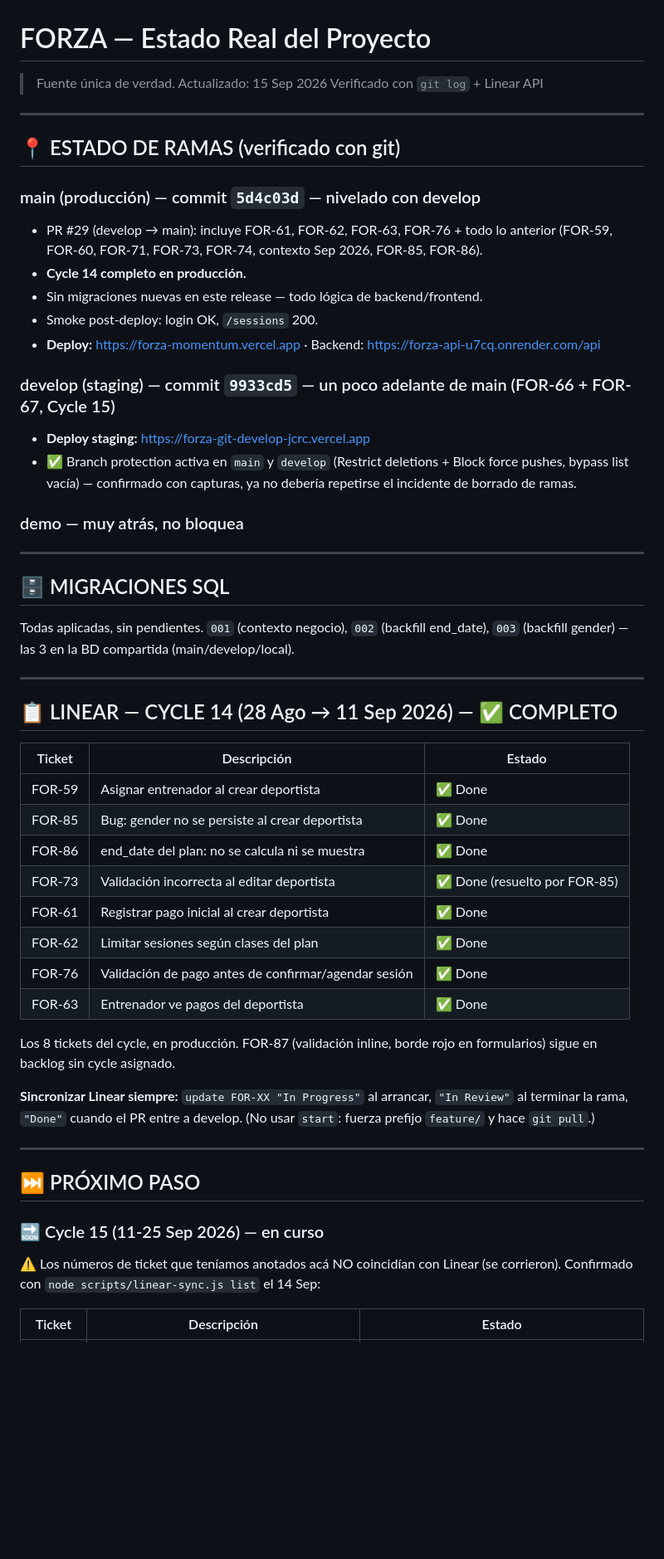
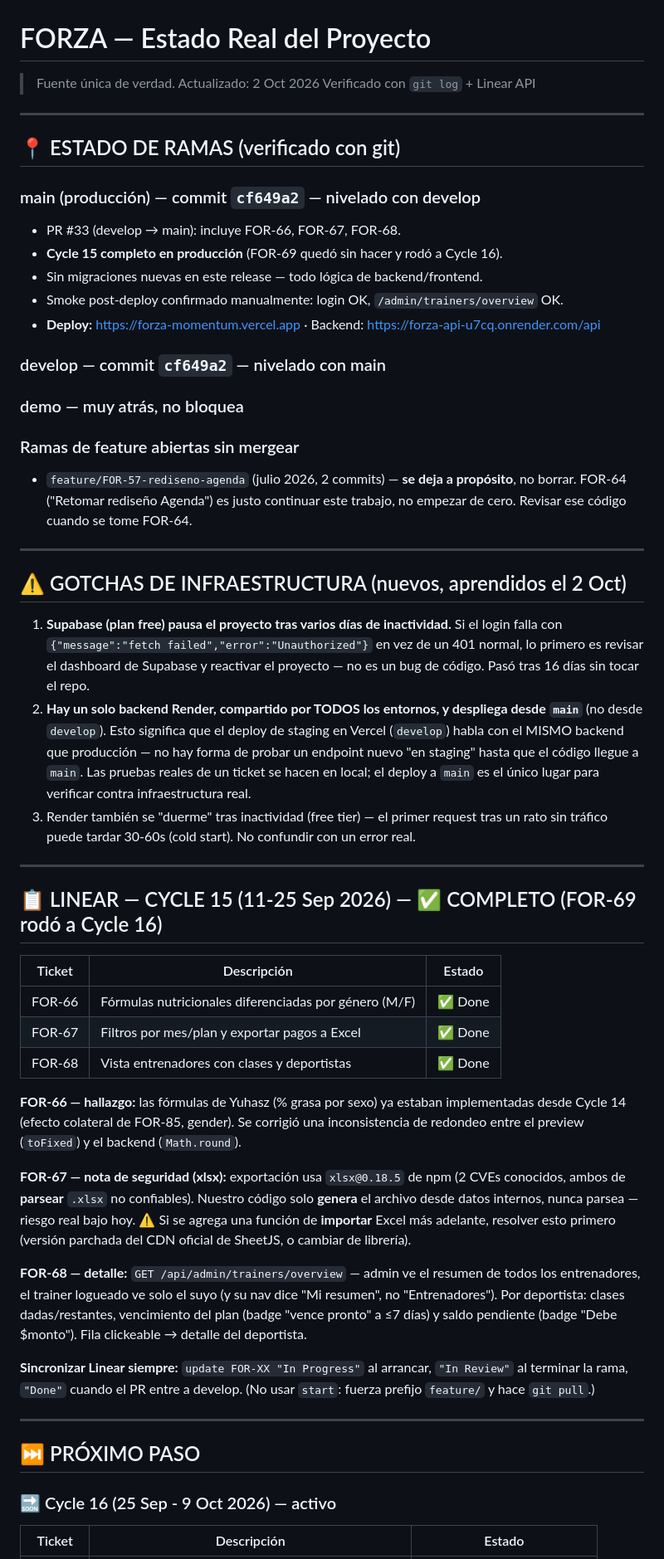
Before and after one commit to juancamilorc/forza, a Markdown page: ai-context/current-state/NEXT-STEPS.md, the part around one of its changes. Shown at 83% size. GitHub-like rendering; blank space fills up the shorter version.

Commit message:
docs: Cycle 15 completo en producción (PR #33), gotchas de infraestructura, arranca Cycle 16

```diff
--- a/ai-context/current-state/NEXT-STEPS.md
+++ b/ai-context/current-state/NEXT-STEPS.md
@@ -1,51 +1,69 @@
 # FORZA — Estado Real del Proyecto
-> Fuente única de verdad. Actualizado: 15 Sep 2026
+> Fuente única de verdad. Actualizado: 2 Oct 2026
 > Verificado con `git log` + Linear API
 
 ---
 
 ## 📍 ESTADO DE RAMAS (verificado con git)
 
-### main (producción) — commit `5d4c03d` — nivelado con develop
-- PR #29 (develop → main): incluye FOR-61, FOR-62, FOR-63, FOR-76 + todo lo anterior
-  (FOR-59, FOR-60, FOR-71, FOR-73, FOR-74, contexto Sep 2026, FOR-85, FOR-86).
-- **Cycle 14 completo en producción.**
+### main (producción) — commit `cf649a2` — nivelado con develop
+- PR #33 (develop → main): incluye FOR-66, FOR-67, FOR-68.
+- **Cycle 15 completo en producción** (FOR-69 quedó sin hacer y rodó a Cycle 16).
 - Sin migraciones nuevas en este release — todo lógica de backend/frontend.
-- Smoke post-deploy: login OK, `/sessions` 200.
+- Smoke post-deploy confirmado manualmente: login OK, `/admin/trainers/overview` OK.
 - **Deploy:** https://forza-momentum.vercel.app · Backend: https://forza-api-u7cq.onrender.com/api
 
-### develop (staging) — commit `9933cd5` — un poco adelante de main (FOR-66 + FOR-67, Cycle 15)
-- **Deploy staging:** https://forza-git-develop-jcrc.vercel.app
-- ✅ Branch protection activa en `main` y `develop` (Restrict deletions + Block force
-  pushes, bypass list vacía) — confirmado con capturas, ya no debería repetirse el
-  incidente de borrado de ramas.
+### develop — commit `cf649a2` — nivelado con main
 
 ### demo — muy atrás, no bloquea
 
----
-
-## 🗄️ MIGRACIONES SQL
-
-Todas aplicadas, sin pendientes. `001` (contexto negocio), `002` (backfill end_date),
-`003` (backfill gender) — las 3 en la BD compartida (main/develop/local).
+### Ramas de feature abiertas sin mergear
+- `feature/FOR-57-rediseno-agenda` (julio 2026, 2 commits) — **se deja a propósito**,
+  no borrar. FOR-64 ("Retomar rediseño Agenda") es justo continuar este trabajo, no
+  empezar de cero. Revisar ese código cuando se tome FOR-64.
 
 ---
 
-## 📋 LINEAR — CYCLE 14 (28 Ago → 11 Sep 2026) — ✅ COMPLETO
+## ⚠️ GOTCHAS DE INFRAESTRUCTURA (nuevos, aprendidos el 2 Oct)
+
+1. **Supabase (plan free) pausa el proyecto tras varios días de inactividad.** Si el
+   login falla con `{"message":"fetch failed","error":"Unauthorized"}` en vez de un
+   401 normal, lo primero es revisar el dashboard de Supabase y reactivar el proyecto
+   — no es un bug de código. Pasó tras 16 días sin tocar el repo.
+2. **Hay un solo backend Render, compartido por TODOS los entornos, y despliega desde
+   `main`** (no desde `develop`). Esto significa que el deploy de staging en Vercel
+   (`develop`) habla con el MISMO backend que producción — no hay forma de probar un
+   endpoint nuevo "en staging" hasta que el código llegue a `main`. Las pruebas reales
+   de un ticket se hacen en local; el deploy a `main` es el único lugar para verificar
+   contra infraestructura real.
+3. Render también se "duerme" tras inactividad (free tier) — el primer request tras un
+   rato sin tráfico puede tardar 30-60s (cold start). No confundir con un error real.
+
+---
+
+## 📋 LINEAR — CYCLE 15 (11-25 Sep 2026) — ✅ COMPLETO (FOR-69 rodó a Cycle 16)
 
 | Ticket | Descripción | Estado |
 |--------|-------------|--------|
-| FOR-59 | Asignar entrenador al crear deportista | ✅ Done |
-| FOR-85 | Bug: gender no se persiste al crear deportista | ✅ Done |
-| FOR-86 | end_date del plan: no se calcula ni se muestra | ✅ Done |
-| FOR-73 | Validación incorrecta al editar deportista | ✅ Done (resuelto por FOR-85) |
-| FOR-61 | Registrar pago inicial al crear deportista | ✅ Done |
-| FOR-62 | Limitar sesiones según clases del plan | ✅ Done |
-| FOR-76 | Validación de pago antes de confirmar/agendar sesión | ✅ Done |
-| FOR-63 | Entrenador ve pagos del deportista | ✅ Done |
+| FOR-66 | Fórmulas nutricionales diferenciadas por género (M/F) | ✅ Done |
+| FOR-67 | Filtros por mes/plan y exportar pagos a Excel | ✅ Done |
+| FOR-68 | Vista entrenadores con clases y deportistas | ✅ Done |
 
-Los 8 tickets del cycle, en producción. FOR-87 (validación inline, borde rojo en
-formularios) sigue en backlog sin cycle asignado.
+**FOR-66 — hallazgo:** las fórmulas de Yuhasz (% grasa por sexo) ya estaban
+implementadas desde Cycle 14 (efecto colateral de FOR-85, gender). Se corrigió una
+inconsistencia de redondeo entre el preview (`toFixed`) y el backend (`Math.round`).
+
+**FOR-67 — nota de seguridad (xlsx):** exportación usa `xlsx@0.18.5` de npm (2 CVEs
+conocidos, ambos de **parsear** `.xlsx` no confiables). Nuestro código solo **genera**
+el archivo desde datos internos, nunca parsea — riesgo real bajo hoy. ⚠️ Si se agrega
+una función de **importar** Excel más adelante, resolver esto primero (versión
+parchada del CDN oficial de SheetJS, o cambiar de librería).
+
+**FOR-68 — detalle:** `GET /api/admin/trainers/overview` — admin ve el resumen de
+todos los entrenadores, el trainer logueado ve solo el suyo (y su nav dice "Mi
+resumen", no "Entrenadores"). Por deportista: clases dadas/restantes, vencimiento del
+plan (badge "vence pronto" a ≤7 días) y saldo pendiente (badge "Debe $monto"). Fila
+clickeable → detalle del deportista.
 
 **Sincronizar Linear siempre:** `update FOR-XX "In Progress"` al arrancar, `"In Review"`
 al terminar la rama, `"Done"` cuando el PR entre a develop. (No usar `start`: fuerza
@@ -55,10 +73,7 @@ prefijo `feature/` y hace `git pull`.)
 
 ## ⏭️ PRÓXIMO PASO
 
-### 🔜 Cycle 15 (11-25 Sep 2026) — en curso
-
-⚠️ Los números de ticket que teníamos anotados acá NO coincidían con Linear
-(se corrieron). Confirmado con `node scripts/linear-sync.js list` el 14 Sep:
+### 🔜 Cycle 16 (25 Sep - 9 Oct 2026) — activo
 
 | Ticket | Descripción | Estado |
 |--------|-------------|--------|
```
Also changed, not shown: other parts of ai-context/current-state/NEXT-STEPS.md (+27 -43 lines).
